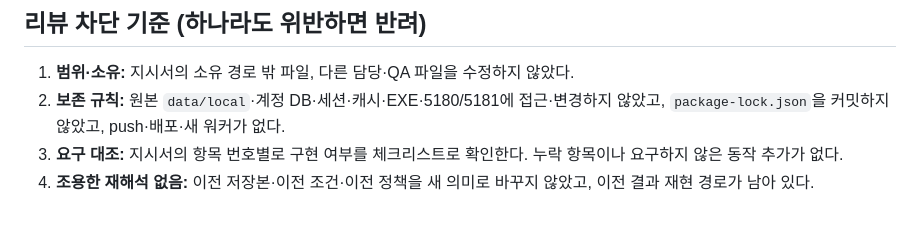
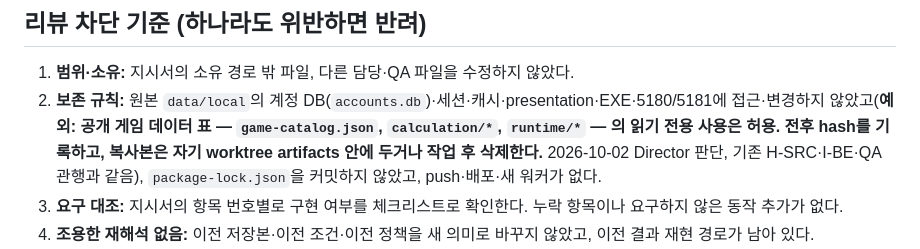
Before and after one commit to ejiie/Nikke-Simul, a Markdown page: docs/workflow-implement-review.ko.md, the part around the change. Drawn GitHub-style; blank space fills up the shorter version.

```diff
--- a/docs/workflow-implement-review.ko.md
+++ b/docs/workflow-implement-review.ko.md
@@ -77,7 +77,7 @@ sonnet-5.5 구현 → astra-6 리뷰 (차단 7항목, 빌드·테스트 1회)
 ## 리뷰 차단 기준 (하나라도 위반하면 반려)
 
 1. **범위·소유:** 지시서의 소유 경로 밖 파일, 다른 담당·QA 파일을 수정하지 않았다.
-2. **보존 규칙:** 원본 `data/local`·계정 DB·세션·캐시·EXE·5180/5181에 접근·변경하지 않았고, `package-lock.json`을 커밋하지 않았고, push·배포·새 워커가 없다.
+2. **보존 규칙:** 원본 `data/local`의 계정 DB(`accounts.db`)·세션·캐시·presentation·EXE·5180/5181에 접근·변경하지 않았고(**예외: 공개 게임 데이터 표 — `game-catalog.json`, `calculation/*`, `runtime/*` — 의 읽기 전용 사용은 허용. 전후 hash를 기록하고, 복사본은 자기 worktree artifacts 안에 두거나 작업 후 삭제한다.** 2026-10-02 Director 판단, 기존 H-SRC·I-BE·QA 관행과 같음), `package-lock.json`을 커밋하지 않았고, push·배포·새 워커가 없다.
 3. **요구 대조:** 지시서의 항목 번호별로 구현 여부를 체크리스트로 확인한다. 누락 항목이나 요구하지 않은 동작 추가가 없다.
 4. **조용한 재해석 없음:** 이전 저장본·이전 조건·이전 정책을 새 의미로 바꾸지 않았고, 이전 결과 재현 경로가 남아 있다.
 5. **추정 채움 없음:** 누락 값을 0·기본값으로 채우거나, 예외를 삼키거나, 모르는 값을 추정하지 않는다(예: 사거리 누락 0 채움 결함 F-COND-Q-1).
```
Also changed, not shown: docs/alice-manual-charge-delay-2026-10-02.ko.md (+2 -0 lines).
